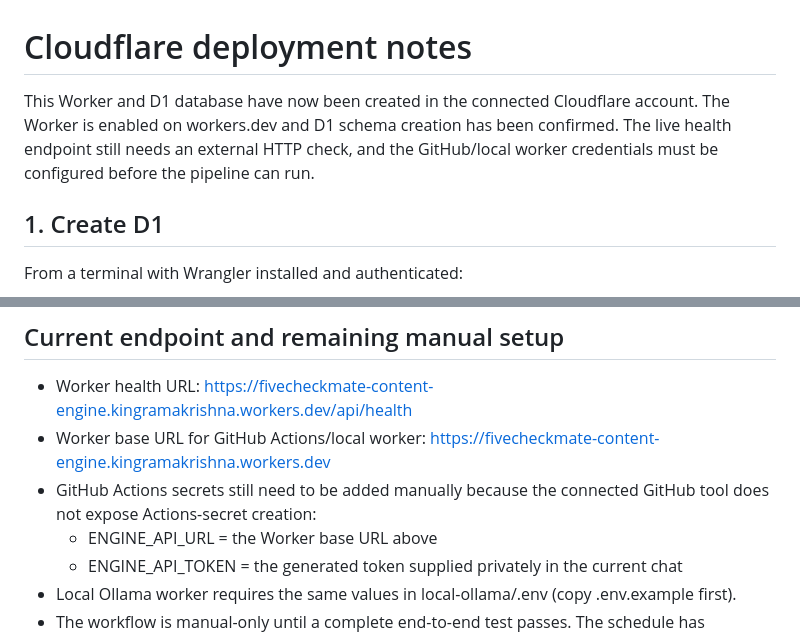
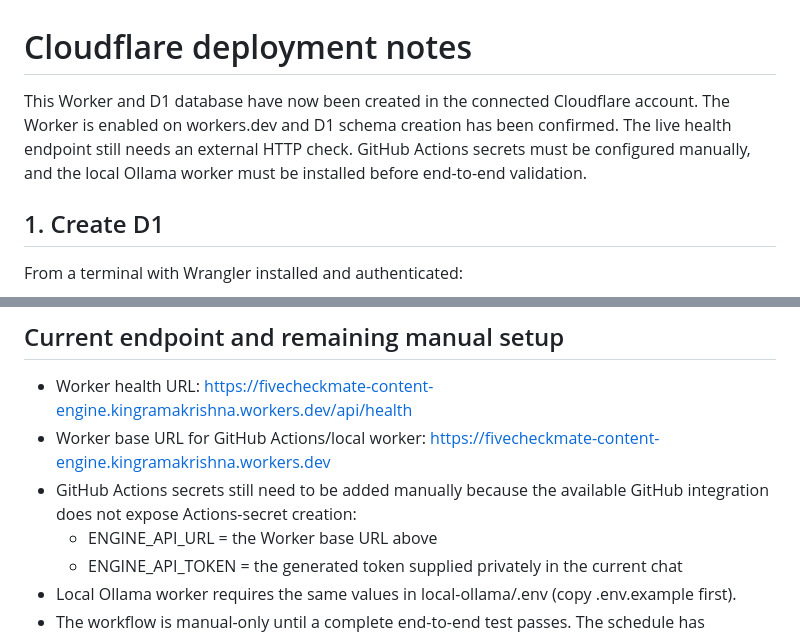
Before and after one commit to RamakrishnaSemaladhari/content-engine, a Markdown page: cloudflare/DEPLOYMENT.md, 2 parts joined by grey strips. Drawn GitHub-style.

Commit message:
Update deployment checklist after deployment

```diff
--- a/cloudflare/DEPLOYMENT.md
+++ b/cloudflare/DEPLOYMENT.md
@@ -1,6 +1,6 @@
 # Cloudflare deployment notes
 
-This Worker and D1 database have now been created in the connected Cloudflare account. The Worker is enabled on workers.dev and D1 schema creation has been confirmed. The live health endpoint still needs an external HTTP check, and the GitHub/local worker credentials must be configured before the pipeline can run.
+This Worker and D1 database have now been created in the connected Cloudflare account. The Worker is enabled on workers.dev and D1 schema creation has been confirmed. The live health endpoint still needs an external HTTP check. GitHub Actions secrets must be configured manually, and the local Ollama worker must be installed before end-to-end validation.
 
 ## 1. Create D1
 
@@ -37,7 +37,7 @@ The API token should be a long random value. Use the same value in GitHub Action
 
 - Worker health URL: https://fivecheckmate-content-engine.kingramakrishna.workers.dev/api/health
 - Worker base URL for GitHub Actions/local worker: https://fivecheckmate-content-engine.kingramakrishna.workers.dev
-- GitHub Actions secrets still need to be added manually because the connected GitHub tool does not expose Actions-secret creation:
+- GitHub Actions secrets still need to be added manually because the available GitHub integration does not expose Actions-secret creation:
   - ENGINE_API_URL = the Worker base URL above
   - ENGINE_API_TOKEN = the generated token supplied privately in the current chat
 - Local Ollama worker requires the same values in local-ollama/.env (copy .env.example first).
```
